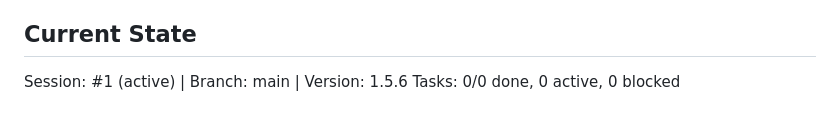
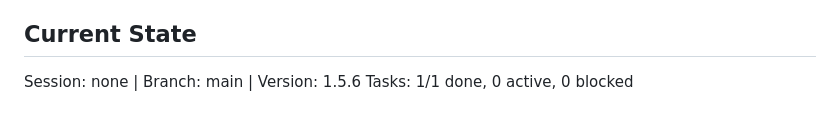
Before and after one commit to TinaUma/GymTeamTestovoe, a Markdown page: CLAUDE.md, the part around the change. Rendered like a GitHub page.

Commit message:
chore: update CLAUDE.md after session #1
Session closed: landing deployed, audio interview completed.
Task: deploy-landing-to-github-pages — done.

Co-Authored-By: Claude Sonnet 4.6 <noreply@anthropic.com>

```diff
--- a/CLAUDE.md
+++ b/CLAUDE.md
@@ -169,6 +169,6 @@ Always respond in the user's language.
 
 <!-- DYNAMIC:START -->
 ## Current State
-Session: #1 (active) | Branch: main | Version: 1.5.6
-Tasks: 0/0 done, 0 active, 0 blocked
+Session: none | Branch: main | Version: 1.5.6
+Tasks: 1/1 done, 0 active, 0 blocked
 <!-- DYNAMIC:END -->
```
